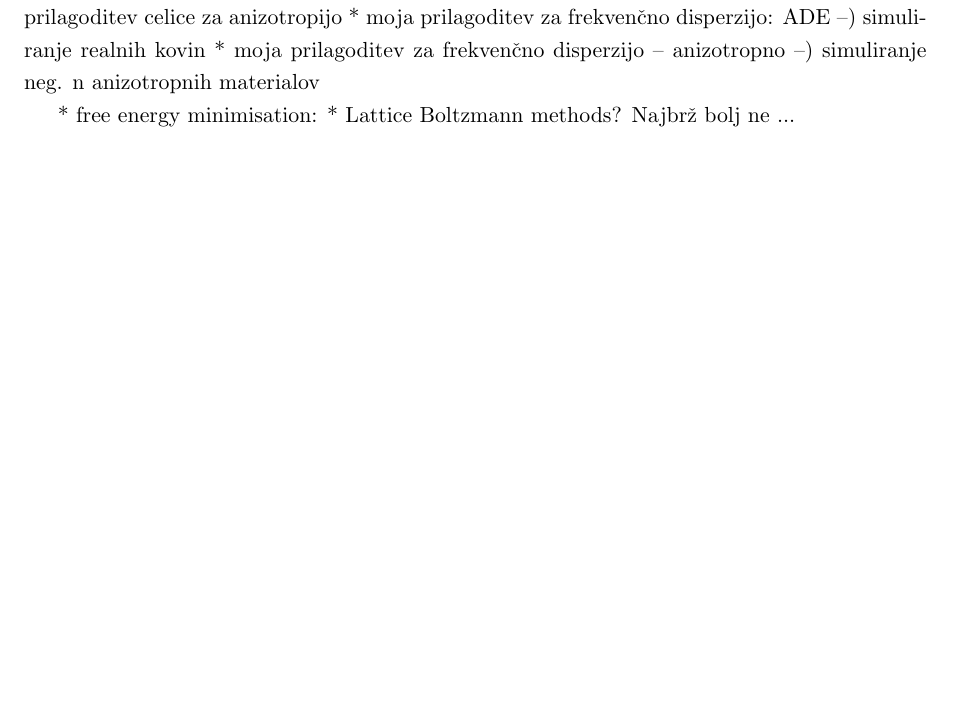
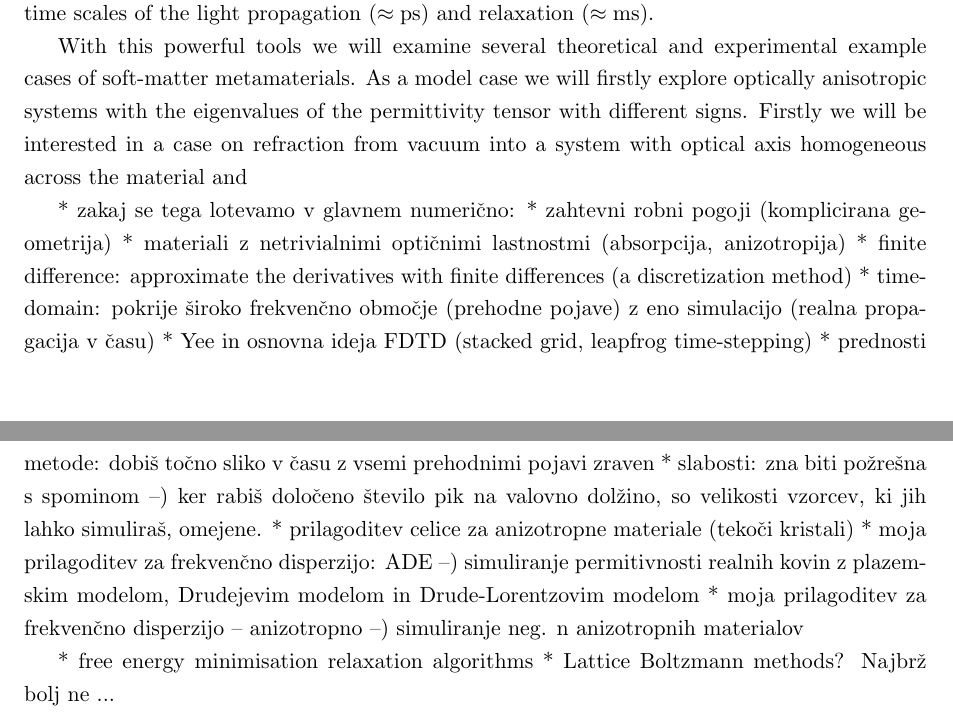
Before and after one commit to kresnica/PhD-proposal, a LaTeX document (doktorska-tema-Anja.tex): part of page 3 of 6 before the commit and two parts of pages 3 and 4 of 6 after it, the two joined at a grey line, cut at the place of the change, the shorter picture padded with empty space. The pictures show the PDF file doktorska-tema-Anja.pdf that the author committed with the source.

Commit message:
write-or-die session 4: code

```diff
--- a/doktorska-tema-Anja.tex
+++ b/doktorska-tema-Anja.tex
@@ -106,3 +114,10 @@ With the help of voltage, the resonant frequency, i.e. the operational frequency
+The code takes into account different time scales of the light propagation ($\approx \mathrm{ps}$) and relaxation ($\approx \mathrm{ms}$).
+
+% REFRACTION INTO HYPERBOLIC METAMATERIALS
+
+With this powerful tools we will examine several theoretical and experimental example cases of soft-matter metamaterials.
+As a model case we will firstly explore optically anisotropic systems with the eigenvalues of the permittivity tensor with different signs.
+Firstly we will be interested in a case on refraction from vacuum into a system with optical axis homogeneous across the material and
 
 %
 %
@@ -139,9 +154,34 @@ With the help of voltage, the resonant frequency, i.e. the operational frequency
 %                                                    *tuning \cite{zhang-2007-lc-mtm-tuning}
 
 
+% ------------ MY THESIS ------------
 
 
-% ------------ MY THESIS ------------
+%
+%
+% ------------------- Methods -------------------------
+* zakaj se tega lotevamo v glavnem numerično: * zahtevni robni pogoji (komplicirana geometrija)
+                                              * materiali z netrivialnimi optičnimi lastnostmi (absorpcija, anizotropija)
+%
+% \subsection{FDTD}
+* finite difference: approximate the derivatives with finite differences (a discretization method)
+* time-domain: pokrije široko frekvenčno območje (prehodne pojave) z eno simulacijo (realna propagacija v času)
+* Yee in osnovna ideja FDTD (stacked grid, leapfrog time-stepping)
+* prednosti metode: dobiš točno sliko v času z vsemi prehodnimi pojavi zraven
+* slabosti: zna biti požrešna s spominom --) ker rabiš določeno število pik na valovno dolžino, so velikosti vzorcev, ki jih lahko simuliraš, omejene.
+* prilagoditev celice za anizotropne materiale (tekoči kristali)
+* moja prilagoditev za frekvenčno disperzijo: ADE --) simuliranje permitivnosti realnih kovin z plazemskim modelom, Drudejevim modelom in Drude-Lorentzovim modelom
+* moja prilagoditev za frekvenčno disperzijo -- anizotropno --) simuliranje neg. n anizotropnih materialov
+
+% \subsection{Modelling of liquid crystals -- Landau-de Gennes methods}
+* free energy minimisation relaxation algorithms
+* Lattice Boltzmann methods? Najbrž bolj ne ...
+% 0.5 page
+%
+%
+%
+
+
 
 We would like to cooperate with \ldots (našteješ vse, ki se jih spomniš (?))
 
@@ -179,23 +220,7 @@ With some director profiles we can achieve focusing; special emphasis will be pu
 %
 %
 %
-%
-%
-% ------------------- Methods -------------------------
-%
-% \subsection{FDTD}
-* Yee in osnovna ideja FDTD
-* prilagoditev celice za anizotropijo
-* moja prilagoditev za frekvenčno disperzijo: ADE --) simuliranje realnih kovin
-* moja prilagoditev za frekvenčno disperzijo -- anizotropno --) simuliranje neg. n anizotropnih materialov
 
-% \subsection{Modelling of liquid crystals -- Landau-de Gennes methods}
-* free energy minimisation:
-* Lattice Boltzmann methods? Najbrž bolj ne ...
-% 0.5 page
-%
-%
-%
 %
 %
 % ------------ Conclusion and outlook -----------------
```
Also changed, not shown: doktorska-tema-Anja.pdf, doktorska-tema-Anja.tex (29 more changed lines), 2 other files.
